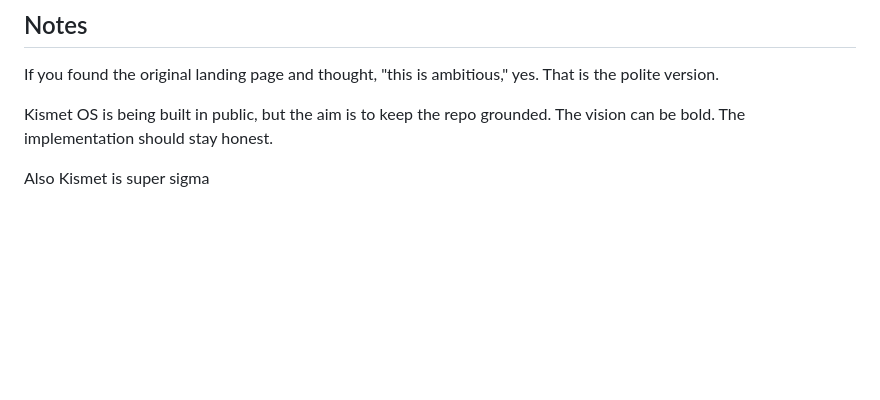
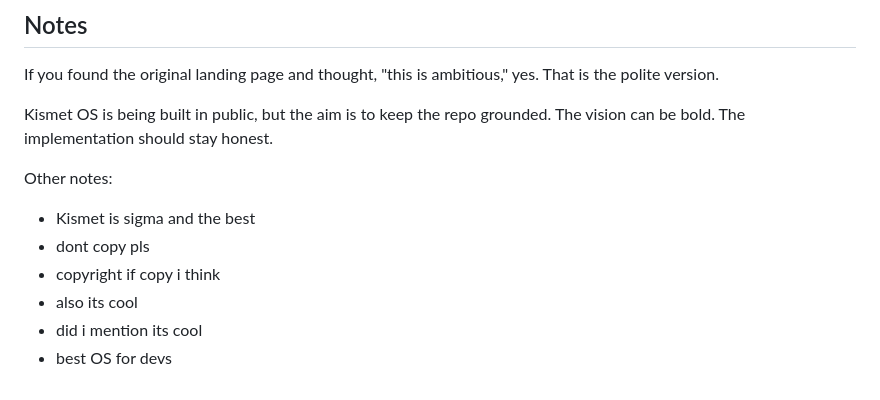
Before and after one commit to ZDStudios/Kismet-OS, a Markdown page: README.md, the part around the change. Drawn GitHub-style; blank space fills up the shorter version.

```diff
--- a/README.md
+++ b/README.md
@@ -113,4 +113,10 @@ If you found the original landing page and thought, "this is ambitious," yes. Th
 
 Kismet OS is being built in public, but the aim is to keep the repo grounded. The vision can be bold. The implementation should stay honest.
 
-Also Kismet is super sigma
+Other notes:
+- Kismet is sigma and the best
+- dont copy pls
+- copyright if copy i think
+- also its cool
+- did i mention its cool
+- best OS for devs
```
